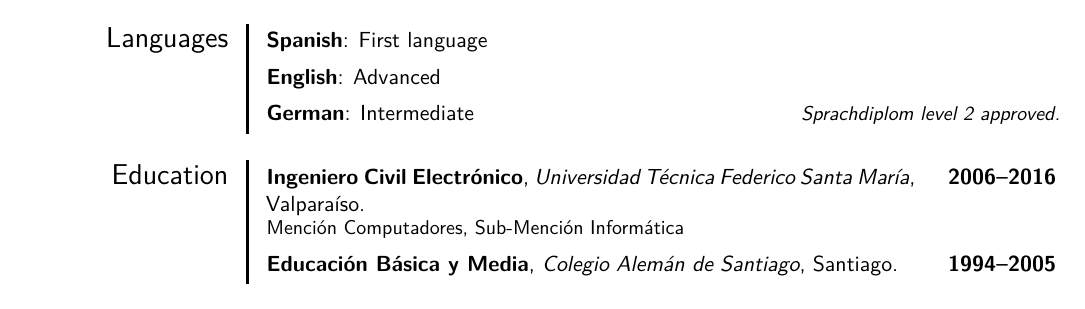
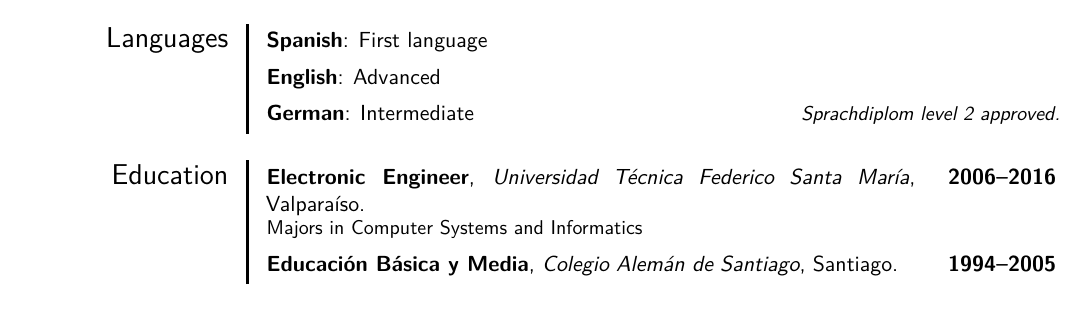
Before and after one commit to cganterh/curriculum, a LaTeX CV (latex/en_cv_cristobal_ganter.tex): part of page 1 of 2, cut so that both start at the same text. Compiled offline with XeLaTeX.

Commit message:
Very small progress :/

```diff
--- a/latex/en_cv_cristobal_ganter.tex
+++ b/latex/en_cv_cristobal_ganter.tex
@@ -33,7 +33,7 @@
     \cvitemwithcomment{German}{Intermediate}{Sprachdiplom level 2 approved.}
 
 \section{Education}
-\cventry{2006--2016}{Ingeniero Civil Electrónico}{Universidad Técnica Federico Santa María}{Valparaíso}{}{Mención Computadores, Sub-Mención Informática}  % arguments 3 to 6 can be left empty
+\cventry{2006--2016}{Electronic Engineer}{Universidad Técnica Federico Santa María}{Valparaíso}{}{Majors in Computer Systems and Informatics}  % arguments 3 to 6 can be left empty
 \cventry{1994--2005}{Educación Básica y Media}{Colegio Alemán de Santiago}{Santiago}{}{}  % arguments 3 to 6 can be left empty
 
 % \section{Master thesis}
```
